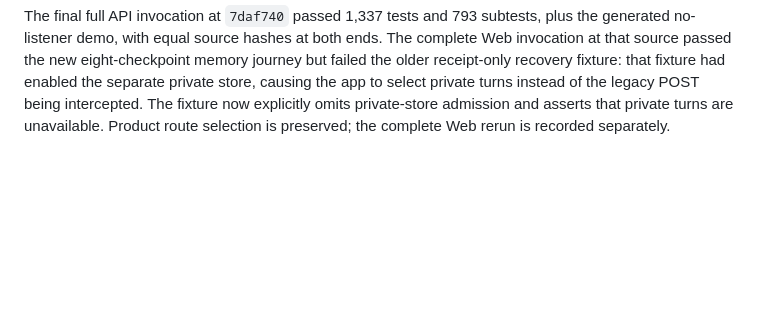
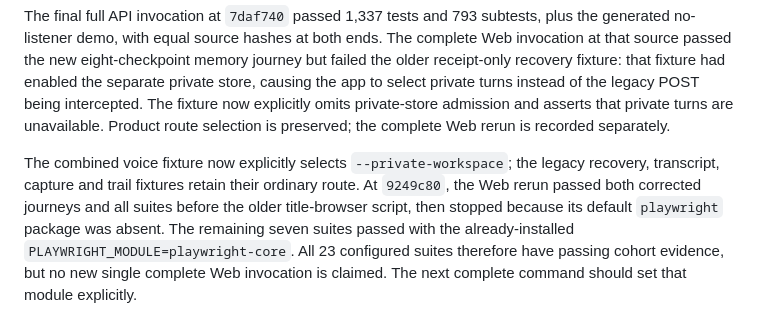
Before and after one commit to phoenixjyb/PhotoHouse, a Markdown page: docs/DEVELOPMENT.md, the part around the change. Drawn GitHub-style; blank space fills up the shorter version.

Commit message:
Record overnight qualification and next delivery handoff

```diff
--- a/docs/DEVELOPMENT.md
+++ b/docs/DEVELOPMENT.md
@@ -1979,3 +1979,12 @@ had enabled the separate private store, causing the app to select private turns
 instead of the legacy POST being intercepted. The fixture now explicitly omits
 private-store admission and asserts that private turns are unavailable. Product
 route selection is preserved; the complete Web rerun is recorded separately.
+
+The combined voice fixture now explicitly selects `--private-workspace`; the
+legacy recovery, transcript, capture and trail fixtures retain their ordinary
+route. At `9249c80`, the Web rerun passed both corrected journeys and all suites
+before the older title-browser script, then stopped because its default
+`playwright` package was absent. The remaining seven suites passed with the
+already-installed `PLAYWRIGHT_MODULE=playwright-core`. All 23 configured suites
+therefore have passing cohort evidence, but no new single complete Web invocation
+is claimed. The next complete command should set that module explicitly.
```
Also changed, not shown: docs/NEXT_SESSION_2026-10-13.md (added, +60 -0 lines).
